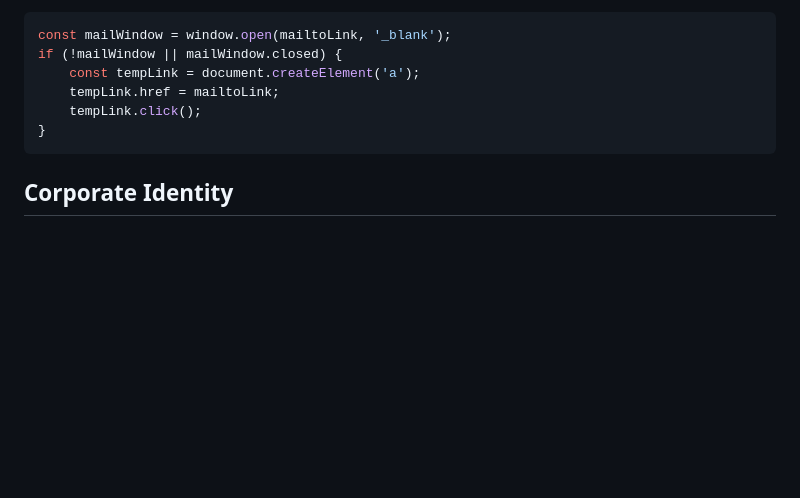
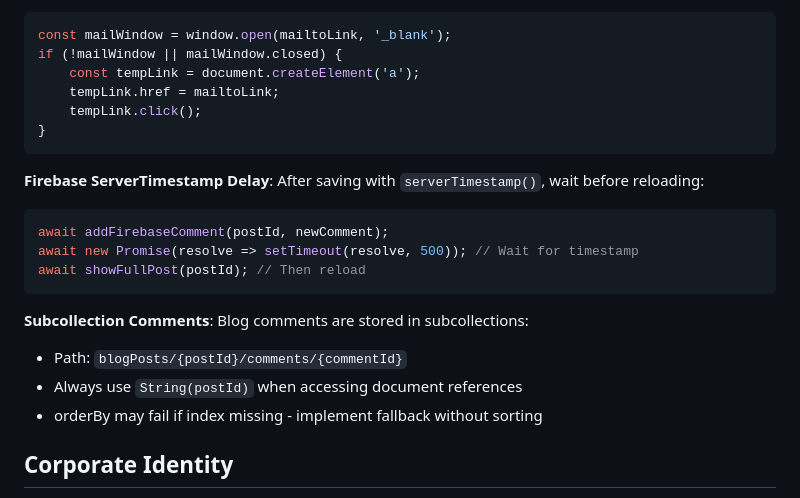
Before and after one commit to fcfljt-code/tag-fan-zone, a Markdown page: CLAUDE.md, the part around the change. GitHub-like rendering; blank space fills up the shorter version.

Commit message:
Update CLAUDE.md with comment handling patterns
- Document Firebase serverTimestamp delay pattern
- Add subcollection comments structure documentation
- Note String(postId) requirement for document references

Co-Authored-By: Claude Opus 4.5 <noreply@anthropic.com>

````diff
--- a/CLAUDE.md
+++ b/CLAUDE.md
@@ -130,6 +130,18 @@ if (!mailWindow || mailWindow.closed) {
 }
 ```
 
+**Firebase ServerTimestamp Delay**: After saving with `serverTimestamp()`, wait before reloading:
+```javascript
+await addFirebaseComment(postId, newComment);
+await new Promise(resolve => setTimeout(resolve, 500)); // Wait for timestamp
+await showFullPost(postId); // Then reload
+```
+
+**Subcollection Comments**: Blog comments are stored in subcollections:
+- Path: `blogPosts/{postId}/comments/{commentId}`
+- Always use `String(postId)` when accessing document references
+- orderBy may fail if index missing - implement fallback without sorting
+
 ## Corporate Identity
 - Primary: `#1a55ab` (Hoffenheim Blue)
 - Secondary: `#ffffff` (White)
````
